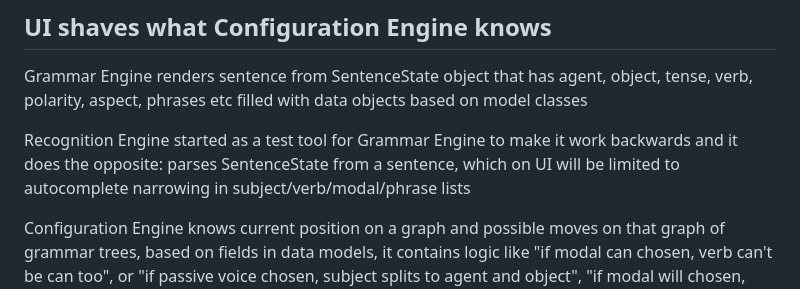
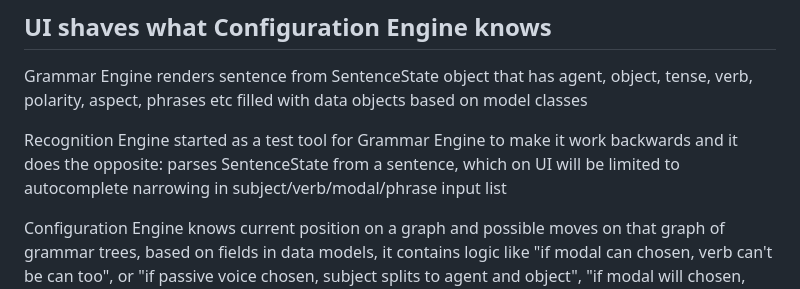
Before and after one commit to gryzism-bot/padlock_app, a Markdown page: README.md, the part around the change. Drawn GitHub-style.

Commit message:
input list

```diff
--- a/README.md
+++ b/README.md
@@ -32,7 +32,7 @@ check poster grammar engine as water treatment system png
 
 Grammar Engine renders sentence from SentenceState object that has agent, object, tense, verb, polarity, aspect, phrases etc filled with data objects based on model classes
 
-Recognition Engine started as a test tool for Grammar Engine to make it work backwards and it does the opposite: parses SentenceState from a sentence, which on UI will be limited to autocomplete narrowing in subject/verb/modal/phrase lists
+Recognition Engine started as a test tool for Grammar Engine to make it work backwards and it does the opposite: parses SentenceState from a sentence, which on UI will be limited to autocomplete narrowing in subject/verb/modal/phrase input list
 
 Configuration Engine knows current position on a graph and possible moves on that graph of grammar trees, based on fields in data models,
 it contains logic like "if modal can chosen, verb can't be can too", or "if passive voice chosen, subject splits to agent and object",
```
